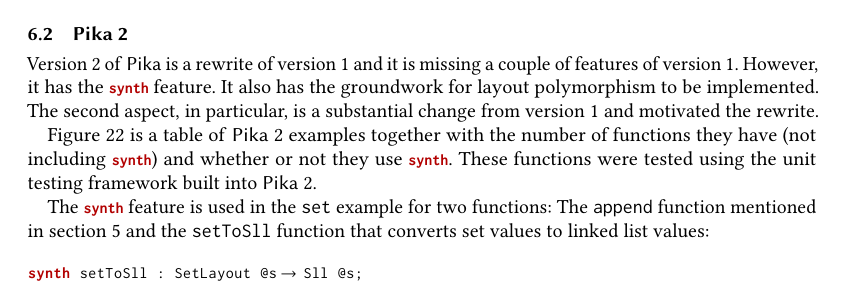
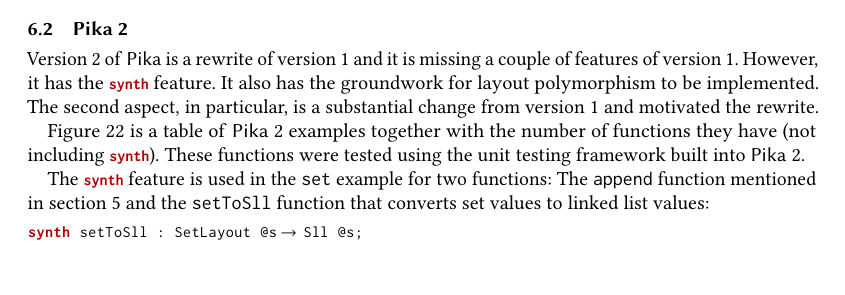
Before and after one commit to roboguy13/PikaC, a LaTeX paper (new-paper/paper.tex, which reads new-paper/examples.tex): part of page 22 of 27, cut so that both start at the same text, the shorter picture padded with empty space. Compiled offline with pdfLaTeX.

Commit message:
update table description

```diff
--- a/new-paper/examples.tex
+++ b/new-paper/examples.tex
@@ -40,7 +40,7 @@
 
 Version 2 of \Pika{} is a rewrite of version 1 and it is missing a couple of features of version 1. However, it has the \synth{} feature. It also has the groundwork for layout polymorphism to be implemented. The second aspect, in particular, is a substantial change from version 1 and motivated the rewrite.
 
-Figure~\ref{fig:pika-2-examples} is a table of \Pika{} 2 examples together with the number of functions they have (not including \synth) and whether or not they use \synth. These functions were tested using the unit testing framework built into \Pika{} 2.
+Figure~\ref{fig:pika-2-examples} is a table of \Pika{} 2 examples together with the number of functions they have (not including \synth). These functions were tested using the unit testing framework built into \Pika{} 2.
 
 The \lstinline[language=Pika]{synth} feature is used in the \verb|set| example for two functions: The \verb|append| function mentioned in \autoref{sec:synth} and the
 \verb|setToSll| function that converts set values to linked list values:
```
